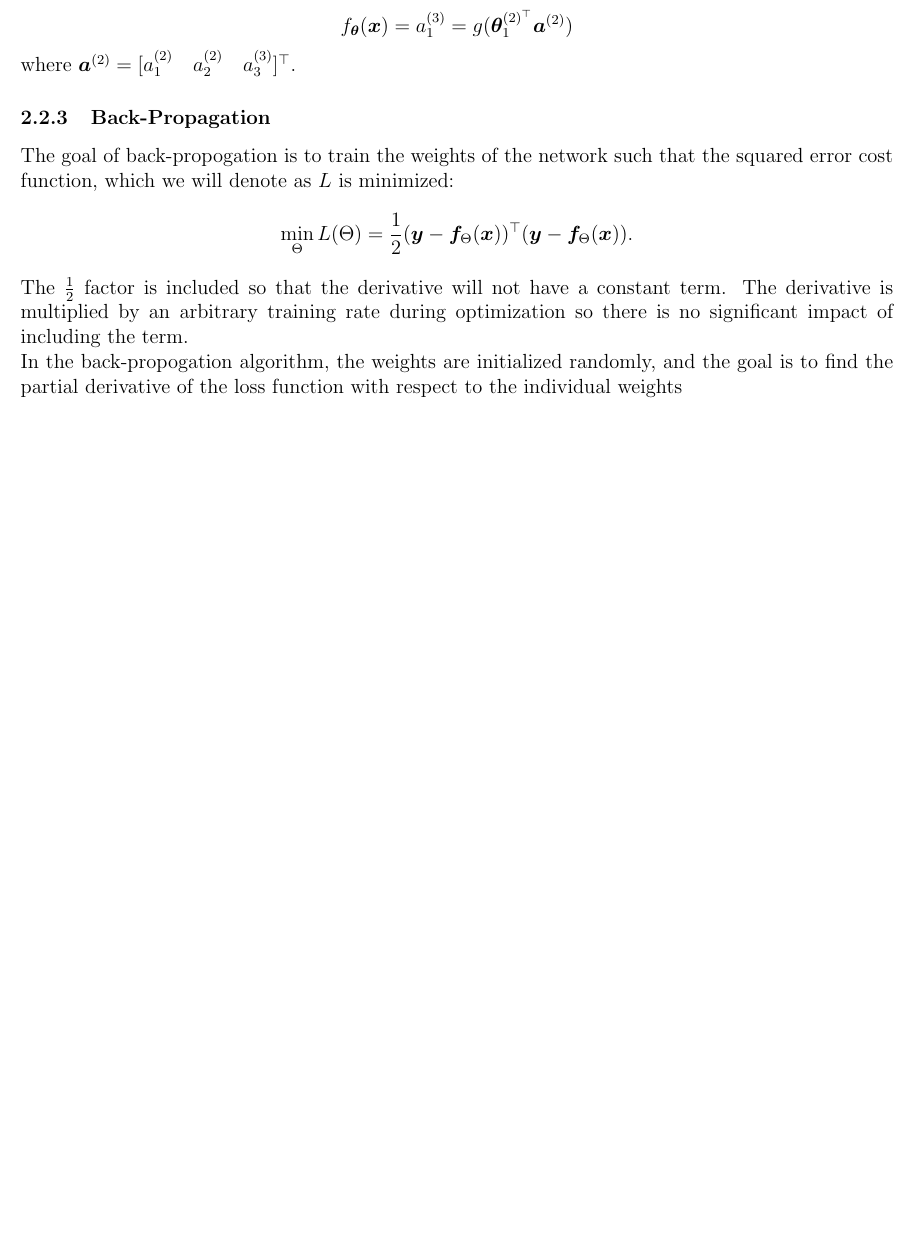
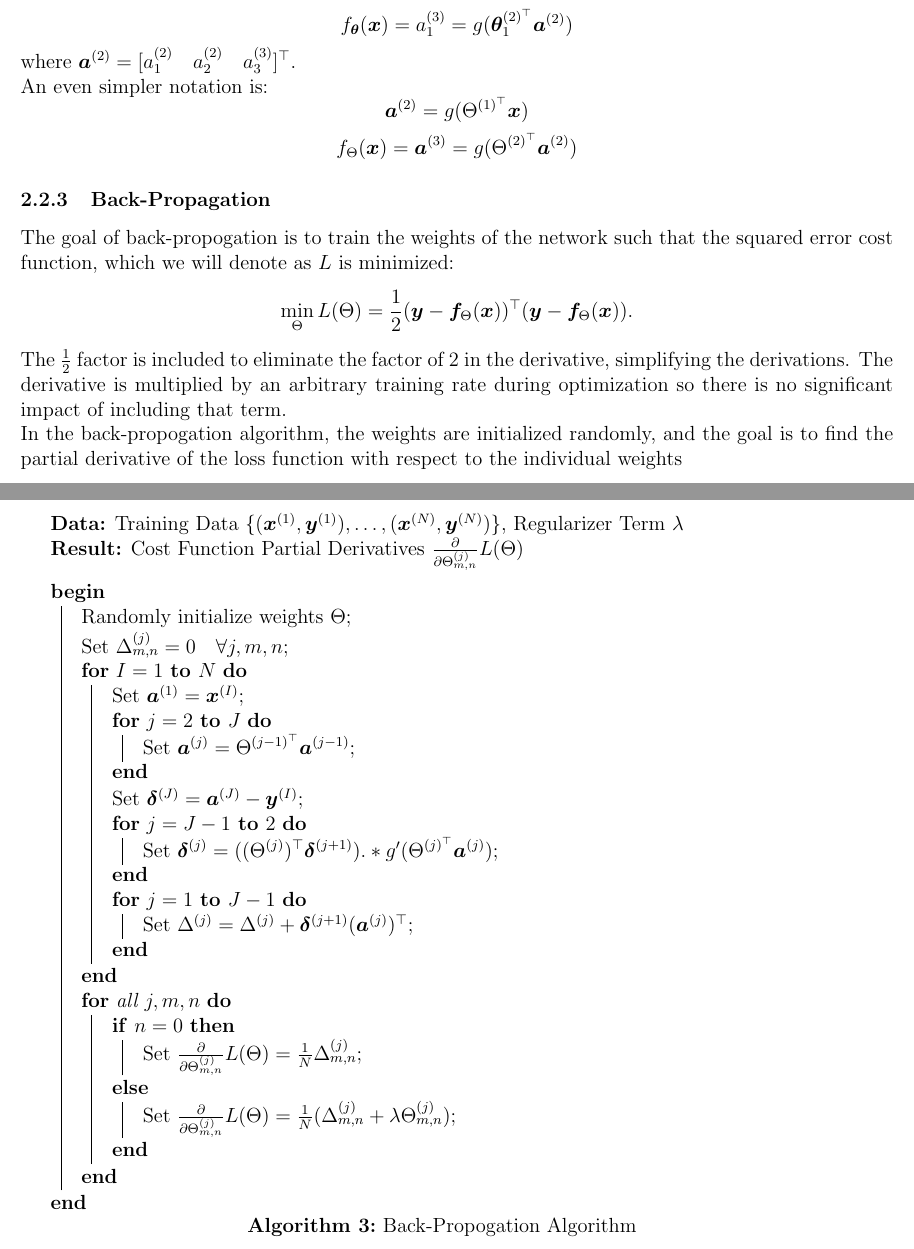
Before and after one commit to Lammyy/thesis, a LaTeX thesis (THESIS.tex): part of page 12 of 17 before the commit and two parts of pages 12 and 14 of 18 after it, the two joined at a grey line, cut so that both start at the same text, the shorter picture padded with empty space. Compiled offline with pdfLaTeX.

Commit message:
Add files via upload

```diff
--- a/THESIS.tex
+++ b/THESIS.tex
@@ -344,15 +345,18 @@ Individually, the outputs in the hidden nodes and the output node are:
 \[a_1^{(2)}=g(\Theta^{(1)}_{1,0}x_0+\Theta^{(1)}_{1,1}x_1+\Theta^{(1)}_{1,2}x_2+\Theta^{(1)}_{1,3}x_3)\]
 \[a_2^{(2)}=g(\Theta^{(1)}_{2,0}x_0+\Theta^{(1)}_{2,1}x_1+\Theta^{(1)}_{2,2}x_2+\Theta^{(1)}_{2,3}x_3)\]
 \[a_3^{(2)}=g(\Theta^{(1)}_{3,0}x_0+\Theta^{(1)}_{3,1}x_1+\Theta^{(1)}_{3,2}x_2+\Theta^{(1)}_{3,3}x_3)\]
-\[f_\Theta(\bm{x)}=a_1^{(3)}=g(\Theta^{(2)}_{1,0}a_0^{(2)}+\Theta^{(2)}_{1,1}a_1^{(2)}+\Theta^{(2)}_{1,2}a_2^{(2)}+\Theta^{(2)}_{1,3}a_3^{(2)})\]
+\[f_\Theta(\bm{x})=a_1^{(3)}=g(\Theta^{(2)}_{1,0}a_0^{(2)}+\Theta^{(2)}_{1,1}a_1^{(2)}+\Theta^{(2)}_{1,2}a_2^{(2)}+\Theta^{(2)}_{1,3}a_3^{(2)})\]
 Denoting the weights outputting to unit $i$ in layer $j+1$ as $\bm{\theta}^{(j)}_i = [\Theta_{i,0}^{(j)}\quad \Theta_{i,1}^{(j)}\dots \Theta_{i,k}^{(j)}]^\top$ where $k+1$ is the number of inputs, we have the vectorized notation:
 \[a_1^{(2)}=g(\bm{\theta}^{(1)^\top}_1\bm{x})\]
 \[a_2^{(2)}=g(\bm{\theta}^{(1)^\top}_2\bm{x})\]
 \[a_3^{(2)}=g(\bm{\theta}^{(1)^\top}_3\bm{x})\]
 \[f_{\bm{\theta}}(\bm{x})=a_1^{(3)}=g(\bm{\theta}_1^{(2)^\top}\bm{a}^{(2)})\]
-where $\bm{a}^{(2)}=[a_1^{(2)}\quad a_2^{(2)}\quad a_3^{(3)}]^\top$.
+where $\bm{a}^{(2)}=[a_1^{(2)}\quad a_2^{(2)}\quad a_3^{(3)}]^\top$.\\
+An even simpler notation is:
+\[\bm{a}^{(2)}=g(\Theta^{(1)^\top}\bm{x})\]
+\[f_\Theta (\bm{x})=\bm{a}^{(3)}=g(\Theta^{(2)^\top}\bm{a}^{(2)})\]
 \subsubsection{Back-Propagation}
 The goal of back-propogation is to train the weights of the network such that the squared error cost function, which we will denote as $L$ is minimized:
 \[\min_\Theta L(\Theta)=\frac12 (\bm{y}-\bm{f}_\Theta(\bm{x}))^\top(\bm{y}-\bm{f}_\Theta(\bm{x})).\]
-The $\frac12$ factor is included so that the derivative will not have a constant term. The derivative is multiplied by an arbitrary training rate during optimization so there is no significant impact of including the term.\\
+The $\frac12$ factor is included to eliminate the factor of 2 in the derivative, simplifying the derivations. The derivative is multiplied by an arbitrary training rate during optimization so there is no significant impact of including that term.\\
 In the back-propogation algorithm, the weights are initialized randomly, and the goal is to find the partial derivative of the loss function with respect to the individual weights \[\frac{\partial}{\partial\Theta_{m,n}^{(j)}}L(\Theta),\]
@@ -375 +379,22 @@ Pseudocode for the back-propogation algorithm is shown below:\\
+\caption{Back-Propogation Algorithm}
+\KwData{Training Data $\{(\bm{x}^{(1)},\bm{y}^{(1)}),\dots ,(\bm{x}^{(N)},\bm{y}^{(N)})\}$, Regularizer Term $\lambda$}
+\KwResult{Cost Function Partial Derivatives $\frac{\partial}{\partial\Theta^{(j)}_{m,n}}L(\Theta)$}
+\BlankLine
+\Begin{Randomly initialize weights $\Theta$\;
+Set $\Delta^{(j)}_{m,n}=0 \quad \forall j,m,n$\;
+\For{$I=1$ \KwTo $N$}{
+Set $\bm{a}^{(1)}=\bm{x}^{(I)}$\;
+\For{$j=2$ \KwTo $J$}{
+Set $\bm{a}^{(j)}=\Theta^{(j-1)^\top}\bm{a}^{(j-1)}$\;}
+Set $\bm{\delta}^{(J)}=\bm{a}^{(J)}-\bm{y}^{(I)}$\;
+\For{$j=J-1$ \KwTo $2$}{
+Set $\bm{\delta}^{(j)}=((\Theta^{(j)})^\top \bm{\delta}^{(j+1)}).*g'(\Theta^{(j)^\top}\bm{a}^{(j)})$\;
+}
+\For{$j=1$ \KwTo $J-1$}{
+Set $\Delta^{(j)}=\Delta^{(j)}+\bm{\delta}^{(j+1)}(\bm{a}^{(j)})^\top$\;
+}}
+\For{all $j,m,n$}{
+\eIf{$n=0$}{Set $\frac{\partial}{\partial\Theta^{(j)}_{m,n}}L(\Theta)=\frac1N \Delta^{(j)}_{m,n}$\;
+}{Set $\frac{\partial}{\partial\Theta^{(j)}_{m,n}}L(\Theta)=\frac1N (\Delta^{(j)}_{m,n}+\lambda\Theta^{(j)}_{m,n})$\;}}}
+\end{algorithm}
 Having derived the partial derivatives of the loss function with respect to the individual weights, we can use gradient descent or some other optimization method to update the weights. The partial derivatives are re-calculated after each optimization update until convergence.
```
Also changed, not shown: THESIS.tex (19 more changed lines), 1 other file.
